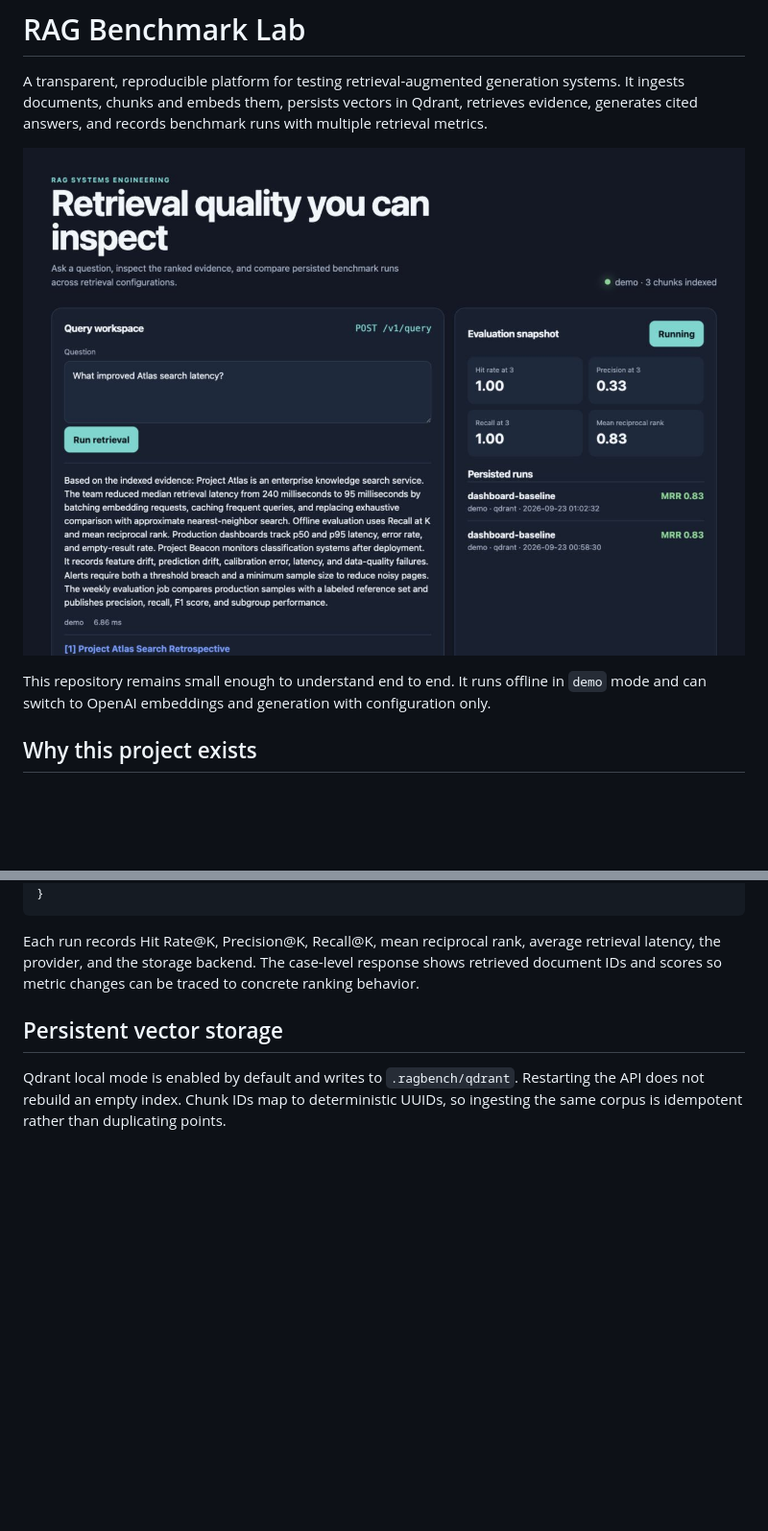
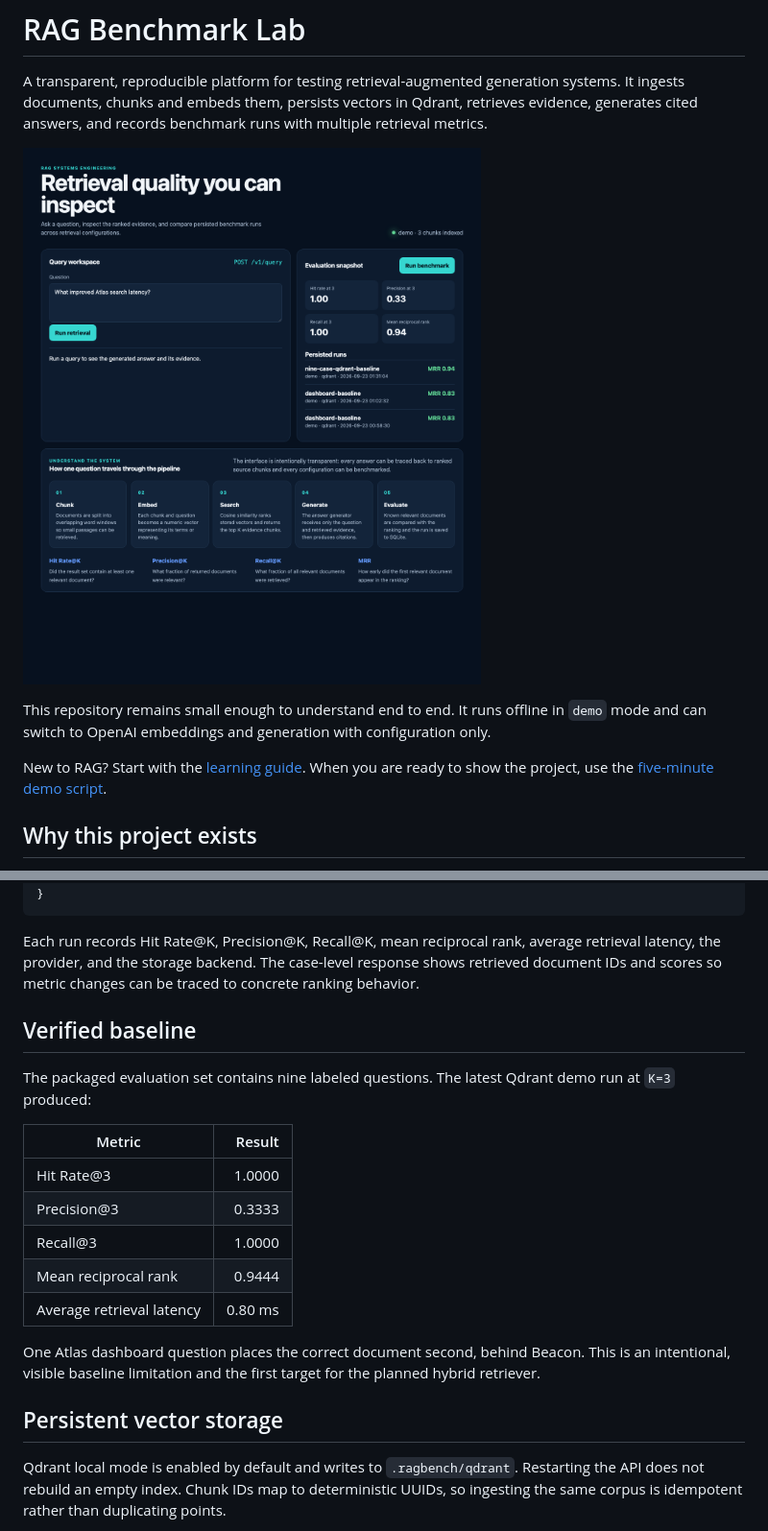
Before and after one commit to rgandhi23/rag-benchmark-lab, a Markdown page: README.md, 2 parts joined by grey strips. Shown at 96% size. Rendered like a GitHub page; pictures changed too: docs/assets/dashboard.png; blank space fills up the shorter version.

Commit message:
Add guided learning workflow and stronger evaluation set

```diff
--- a/README.md
+++ b/README.md
@@ -8,6 +8,9 @@ generates cited answers, and records benchmark runs with multiple retrieval metr
 
 This repository remains small enough to understand end to end. It runs offline in `demo` mode
 and can switch to OpenAI embeddings and generation with configuration only.
+
+New to RAG? Start with the [learning guide](LEARNING_GUIDE.md). When you are ready to show the
+project, use the [five-minute demo script](DEMO_SCRIPT.md).
 
 ## Why this project exists
 
@@ -112,6 +129,22 @@ Each run records Hit Rate@K, Precision@K, Recall@K, mean reciprocal rank, averag
 latency, the provider, and the storage backend. The case-level response shows retrieved document
 IDs and scores so metric changes can be traced to concrete ranking behavior.
 
+## Verified baseline
+
+The packaged evaluation set contains nine labeled questions. The latest Qdrant demo run at
+`K=3` produced:
+
+| Metric | Result |
+| --- | ---: |
+| Hit Rate@3 | 1.0000 |
+| Precision@3 | 0.3333 |
+| Recall@3 | 1.0000 |
+| Mean reciprocal rank | 0.9444 |
+| Average retrieval latency | 0.80 ms |
+
+One Atlas dashboard question places the correct document second, behind Beacon. This is an
+intentional, visible baseline limitation and the first target for the planned hybrid retriever.
+
 ## Persistent vector storage
 
 Qdrant local mode is enabled by default and writes to `.ragbench/qdrant`. Restarting the API does
```
Also changed, not shown: other parts of README.md (+16 -2 lines), DEMO_SCRIPT.md (added, +105 -0 lines), LEARNING_GUIDE.md (added, +151 -0 lines), 10 other files.
